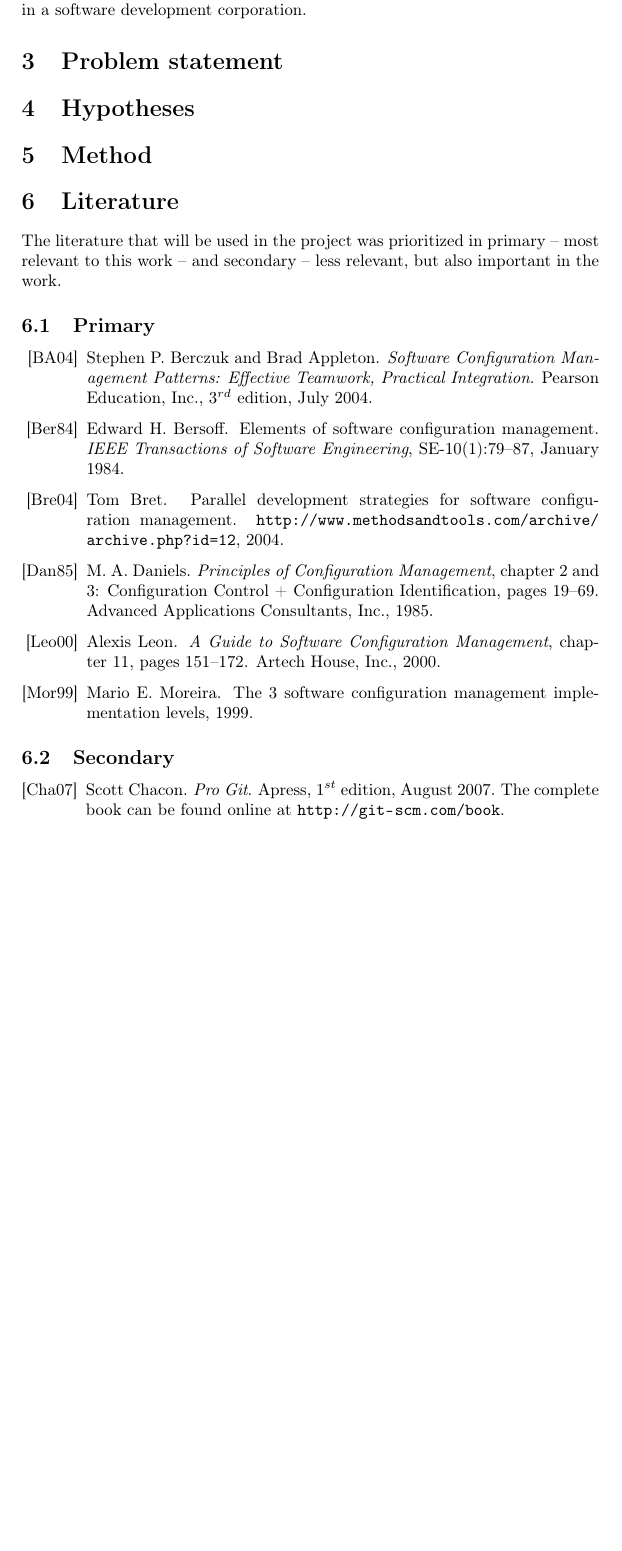
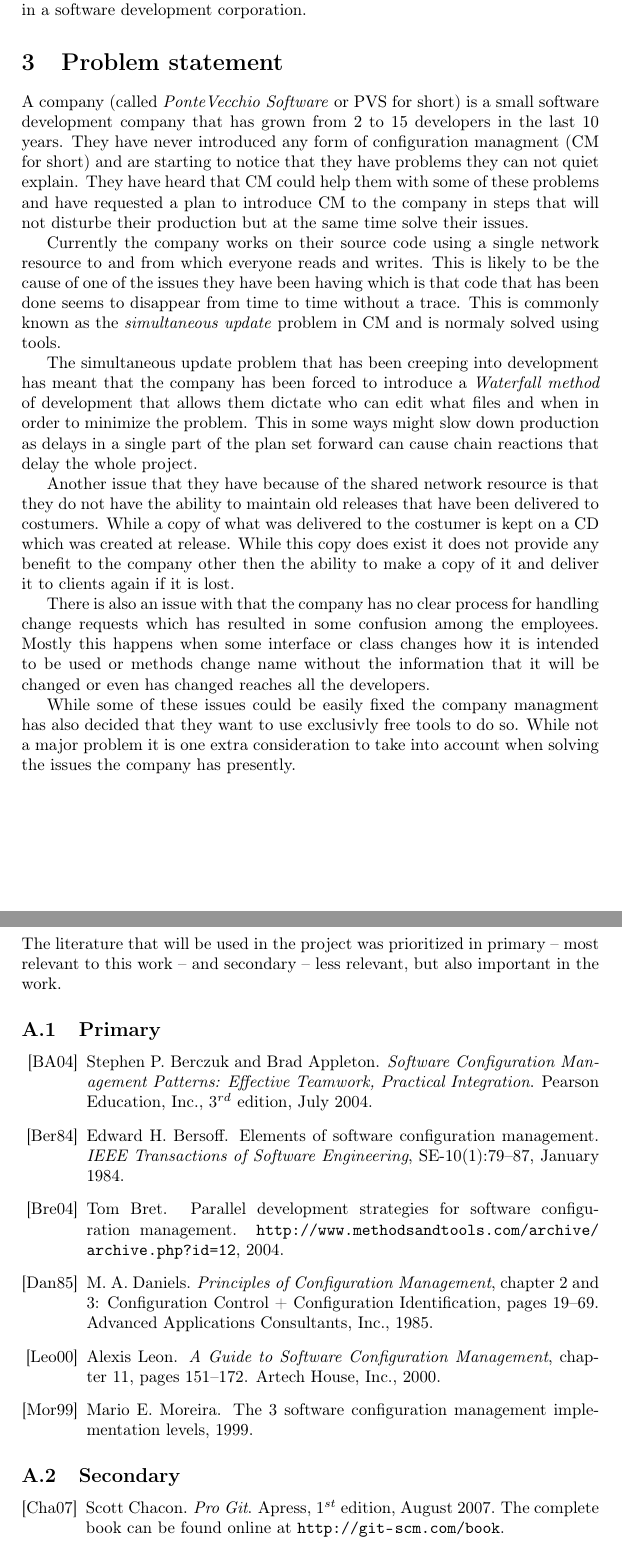
Before and after one commit to fernando-an-pereira/-EDAN10--Synopsis---Group-Ie, a LaTeX document (synopsis.tex): part of page 3 of 3 before the commit and two parts of pages 3 and 5 of 5 after it, the two joined at a grey line, cut so that both start at the same text, the shorter picture padded with empty space. Compiled offline with pdfLaTeX.

Commit message:
Added Problem statement, Also renamed references stuff to a Appendix

```diff
--- a/synopsis.tex
+++ b/synopsis.tex
@@ -62,15 +62,27 @@ Hani Fakhouri
 In this work, we will discuss about the introduction of SCM in a company, that is really relevant due the increasing of productivity that the SCM may induce in a  software development corporation.
 
 \section{Problem statement}
+A company (called \emph{PonteVecchio Software} or PVS for short) is a small software development company that has grown from 2 to 15 developers in the last 10 years. They have never introduced any form of configuration managment (CM for short) and are starting to notice that they have problems they can not quiet explain. They have heard that CM could help them with some of these problems and have requested a plan to introduce CM to the company in steps that will not disturbe their production but at the same time solve their issues.
+
+Currently the company works on their source code using a single network resource to and from which everyone reads and writes. This is likely to be the cause of one of the issues they have been having which is that code that has been done seems to disappear from time to time without a trace. This is commonly known as the \emph{simultaneous update} problem in CM and is normaly solved using tools.
+
+The simultaneous update problem that has been creeping into development has meant that the company has been forced to introduce a \emph{Waterfall method} of development that allows them dictate who can edit what files and when in order to minimize the problem. This in some ways might slow down production as delays in a single part of the plan set forward can cause chain reactions that delay the whole project.
+
+Another issue that they have because of the shared network resource is that they do not have the ability to maintain old releases that have been delivered to costumers. While a copy of what was delivered to the costumer is kept on a CD which was created at release. While this copy does exist it does not provide any benefit to the company other then the ability to make a copy of it and deliver it to clients again if it is lost.
+
+There is also an issue with that the company has no clear process for handling change requests which has resulted in some confusion among the employees. Mostly this happens when some interface or class changes how it is intended to be used or methods change name without the information that it will be changed or even has changed reaches all the developers.
+
+While some of these issues could be easily fixed the company managment has also decided that they want to use exclusivly free tools to do so. While not a major problem it is one extra consideration to take into account when solving the issues the company has presently.
 
 \section{Hypotheses}
 
 \section{Method}
 
+\newpage
+\appendix
 \section{Literature}
 
 The literature that will be used in the project was prioritized in primary -- most relevant to this work -- and secondary -- less relevant, but also important in the work.
-
 \begin{btSect}[alpha]{primary}
 \subsection{Primary}
 \btPrintAll
```
